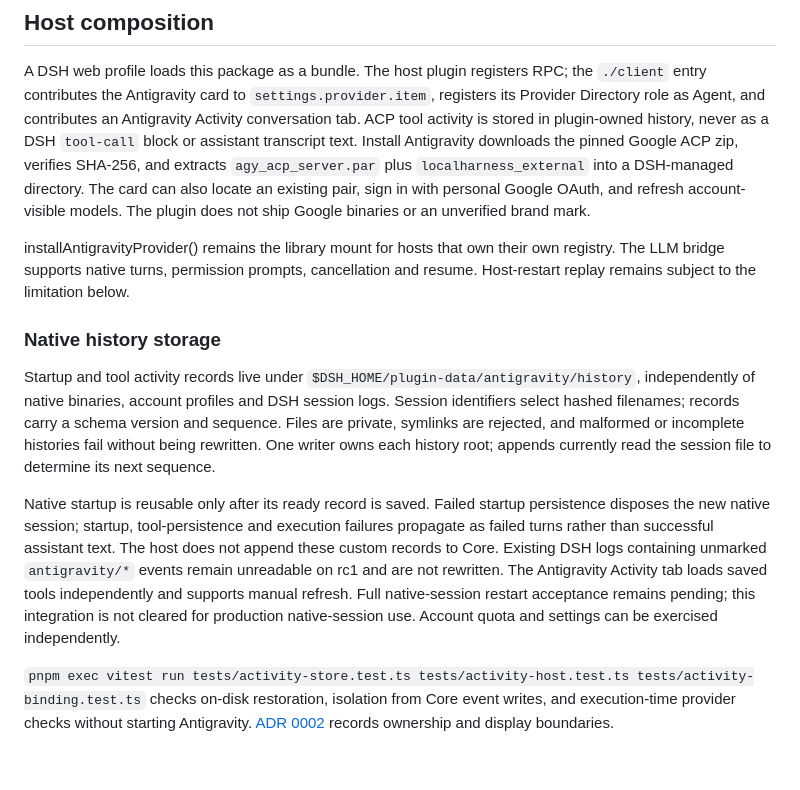
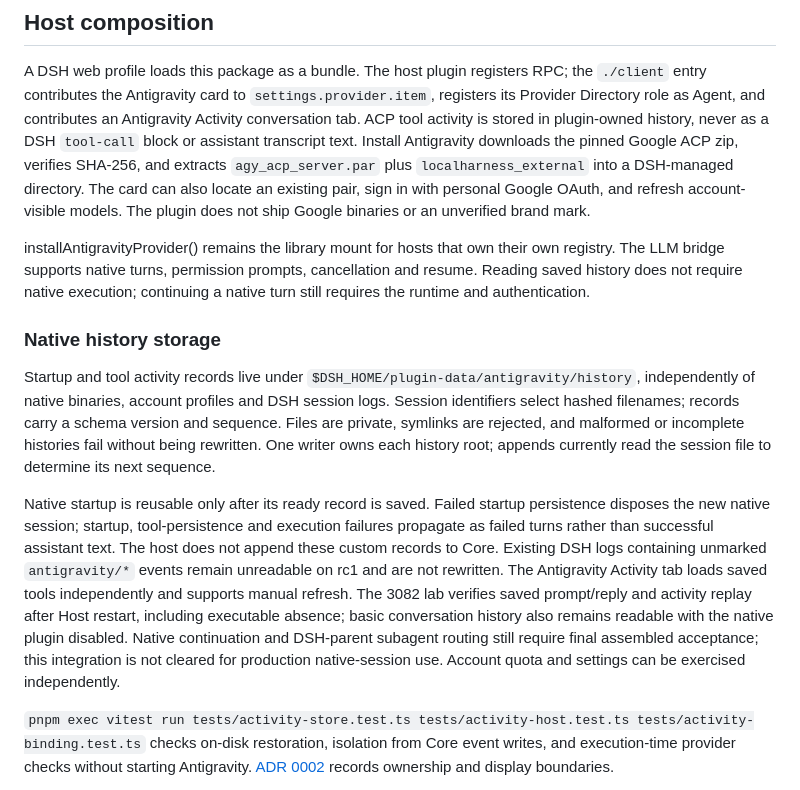
Before and after one commit to NOirBRight/dsh-acp-antigravity, a Markdown page: README.md, the part around the change. Rendered like a GitHub page; blank space fills up the shorter version.

Commit message:
docs: record runtime-independent history acceptance

```diff
--- a/README.md
+++ b/README.md
@@ -58,13 +58,13 @@ Use createAntigravitySettingsEditor() to expose installation validation, negotia
 
 A DSH web profile loads this package as a bundle. The host plugin registers RPC; the `./client` entry contributes the Antigravity card to `settings.provider.item`, registers its Provider Directory role as Agent, and contributes an Antigravity Activity conversation tab. ACP tool activity is stored in plugin-owned history, never as a DSH `tool-call` block or assistant transcript text. Install Antigravity downloads the pinned Google ACP zip, verifies SHA-256, and extracts `agy_acp_server.par` plus `localharness_external` into a DSH-managed directory. The card can also locate an existing pair, sign in with personal Google OAuth, and refresh account-visible models. The plugin does not ship Google binaries or an unverified brand mark.
 
-installAntigravityProvider() remains the library mount for hosts that own their own registry. The LLM bridge supports native turns, permission prompts, cancellation and resume. Host-restart replay remains subject to the limitation below.
+installAntigravityProvider() remains the library mount for hosts that own their own registry. The LLM bridge supports native turns, permission prompts, cancellation and resume. Reading saved history does not require native execution; continuing a native turn still requires the runtime and authentication.
 
 ### Native history storage
 
 Startup and tool activity records live under `$DSH_HOME/plugin-data/antigravity/history`, independently of native binaries, account profiles and DSH session logs. Session identifiers select hashed filenames; records carry a schema version and sequence. Files are private, symlinks are rejected, and malformed or incomplete histories fail without being rewritten. One writer owns each history root; appends currently read the session file to determine its next sequence.
 
-Native startup is reusable only after its ready record is saved. Failed startup persistence disposes the new native session; startup, tool-persistence and execution failures propagate as failed turns rather than successful assistant text. The host does not append these custom records to Core. Existing DSH logs containing unmarked `antigravity/*` events remain unreadable on rc1 and are not rewritten. The Antigravity Activity tab loads saved tools independently and supports manual refresh. Full native-session restart acceptance remains pending; this integration is not cleared for production native-session use. Account quota and settings can be exercised independently.
+Native startup is reusable only after its ready record is saved. Failed startup persistence disposes the new native session; startup, tool-persistence and execution failures propagate as failed turns rather than successful assistant text. The host does not append these custom records to Core. Existing DSH logs containing unmarked `antigravity/*` events remain unreadable on rc1 and are not rewritten. The Antigravity Activity tab loads saved tools independently and supports manual refresh. The 3082 lab verifies saved prompt/reply and activity replay after Host restart, including executable absence; basic conversation history also remains readable with the native plugin disabled. Native continuation and DSH-parent subagent routing still require final assembled acceptance; this integration is not cleared for production native-session use. Account quota and settings can be exercised independently.
 
 `pnpm exec vitest run tests/activity-store.test.ts tests/activity-host.test.ts tests/activity-binding.test.ts` checks on-disk restoration, isolation from Core event writes, and execution-time provider checks without starting Antigravity. [ADR 0002](docs/adr/0002-plugin-owned-native-history.md) records ownership and display boundaries.
 
```
